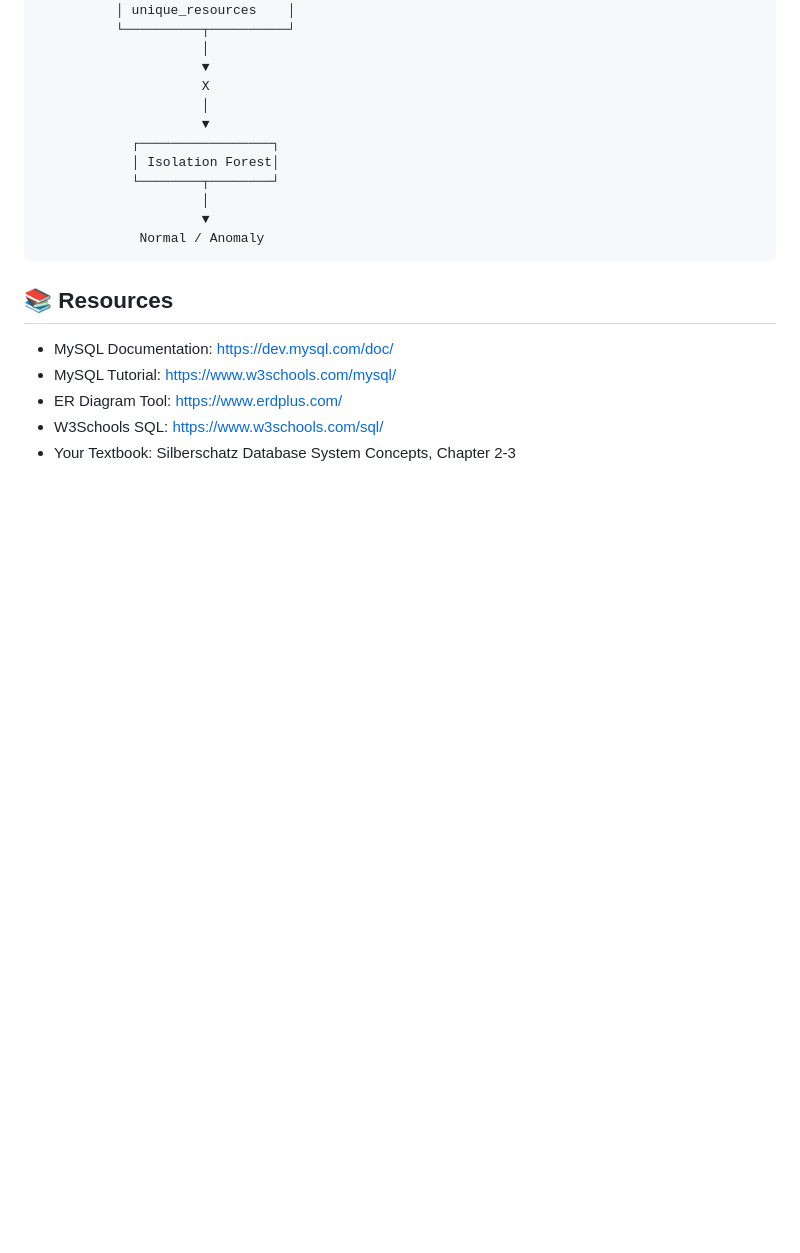
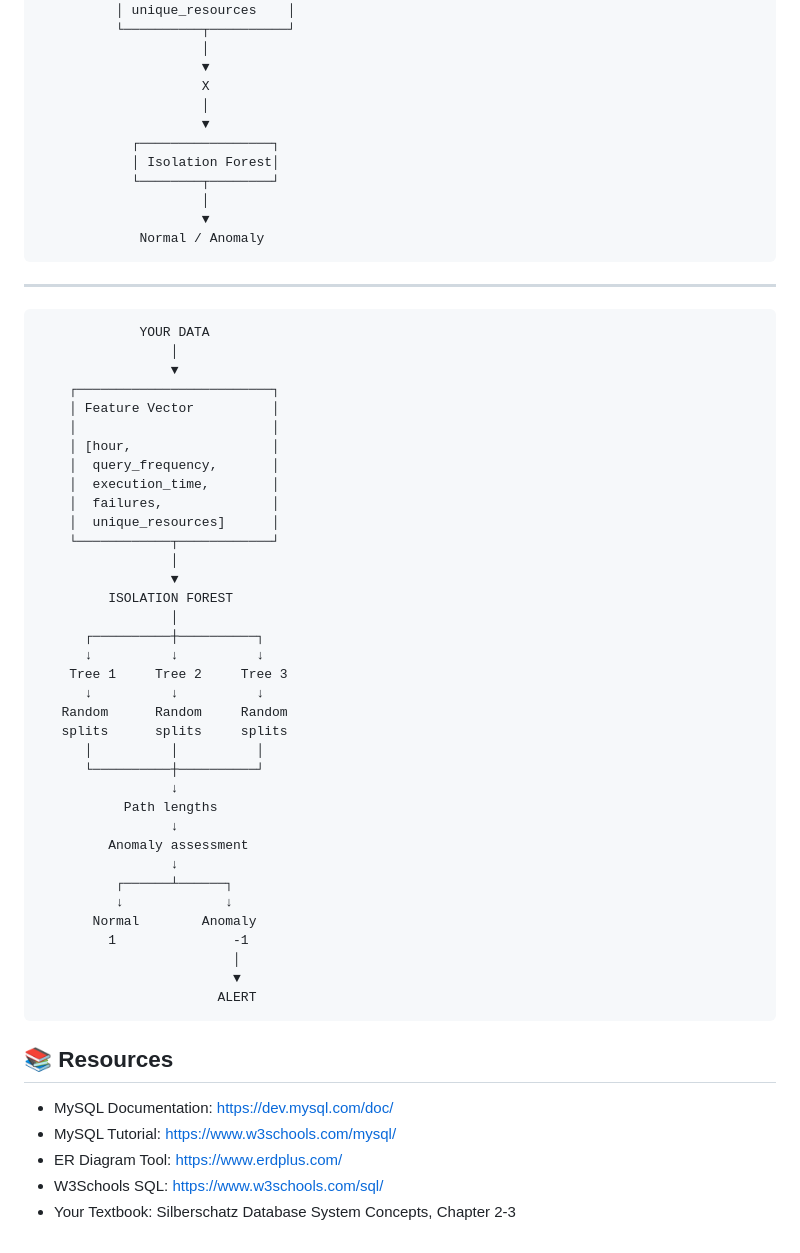
Before and after one commit to krantiingle07/Anomex, a Markdown page: LEARNING_ROADMAP.md, the part around the change. Drawn GitHub-style; blank space fills up the shorter version.

Commit message:
Add Isolation Forest diagram for anomaly detection
Added a diagram illustrating the Isolation Forest algorithm for anomaly detection, detailing the feature vector and assessment process.

```diff
--- a/LEARNING_ROADMAP.md
+++ b/LEARNING_ROADMAP.md
@@ -426,6 +426,45 @@ We'll continue with:
                          ▼
                  Normal / Anomaly
 
+---------------------------------------------------------------------------------------------------------------------------------------------------------------
+
+                 YOUR DATA
+                     │
+                     ▼
+        ┌─────────────────────────┐
+        │ Feature Vector          │
+        │                         │
+        │ [hour,                  │
+        │  query_frequency,       │
+        │  execution_time,        │
+        │  failures,              │
+        │  unique_resources]      │
+        └────────────┬────────────┘
+                     │
+                     ▼
+             ISOLATION FOREST
+                     │
+          ┌──────────┼──────────┐
+          ↓          ↓          ↓
+        Tree 1     Tree 2     Tree 3
+          ↓          ↓          ↓
+       Random      Random     Random
+       splits      splits     splits
+          │          │          │
+          └──────────┼──────────┘
+                     ↓
+               Path lengths
+                     ↓
+             Anomaly assessment
+                     ↓
+              ┌──────┴──────┐
+              ↓             ↓
+           Normal        Anomaly
+             1               -1
+                             │
+                             ▼
+                           ALERT
+
 ## 📚 Resources
 - MySQL Documentation: https://dev.mysql.com/doc/
 - MySQL Tutorial: https://www.w3schools.com/mysql/
```
